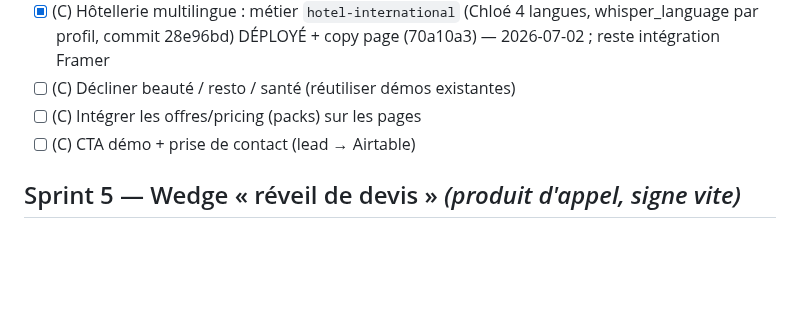
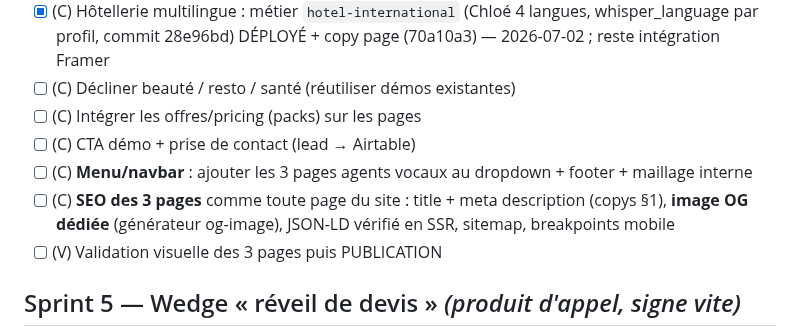
Before and after one commit to vannina/template-grok-voice-agent, a Markdown page: docs/CHECKLIST-SPRINTS-AGENTS-IA-CS.md, the part around the change. Rendered like a GitHub page; blank space fills up the shorter version.

Commit message:
Checklist : menu + SEO complet (title/meta/OG/JSON-LD) pour les 3 pages agents vocaux

```diff
--- a/docs/CHECKLIST-SPRINTS-AGENTS-IA-CS.md
+++ b/docs/CHECKLIST-SPRINTS-AGENTS-IA-CS.md
@@ -54,6 +54,9 @@ multilingue**, wedge **réveil de devis**, prospection **B2B only**, **pas d'aid
 - [ ] (C) Décliner beauté / resto / santé (réutiliser démos existantes)
 - [ ] (C) Intégrer les offres/pricing (packs) sur les pages
 - [ ] (C) CTA démo + prise de contact (lead → Airtable)
+- [ ] (C) **Menu/navbar** : ajouter les 3 pages agents vocaux au dropdown + footer + maillage interne
+- [ ] (C) **SEO des 3 pages** comme toute page du site : title + meta description (copys §1), **image OG dédiée** (générateur og-image), JSON-LD vérifié en SSR, sitemap, breakpoints mobile
+- [ ] (V) Validation visuelle des 3 pages puis PUBLICATION
 
 ## Sprint 5 — Wedge « réveil de devis » *(produit d'appel, signe vite)*
 - [ ] (C) Script agent de relance (devis sans suite / clients existants — consentement OK)
```
